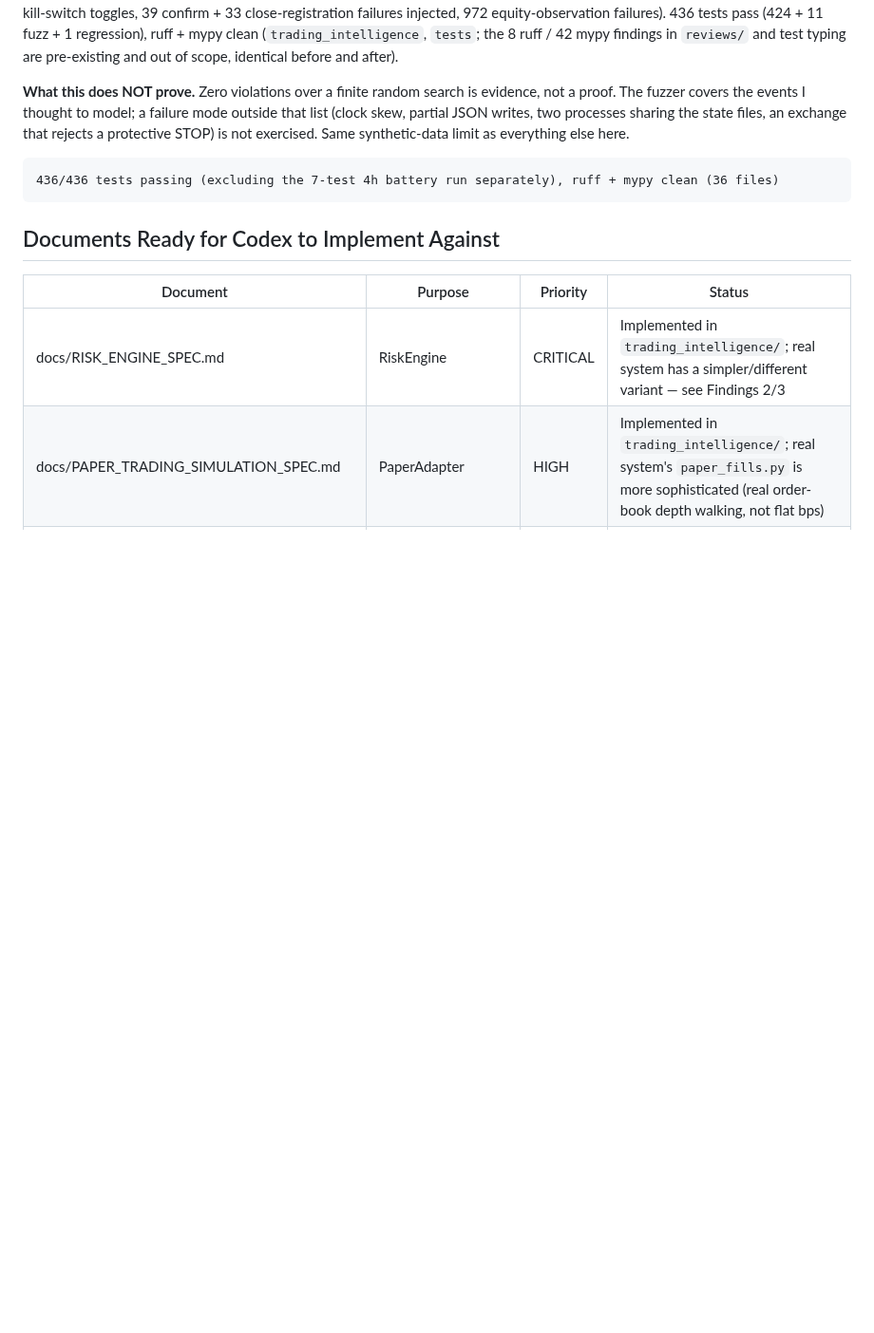
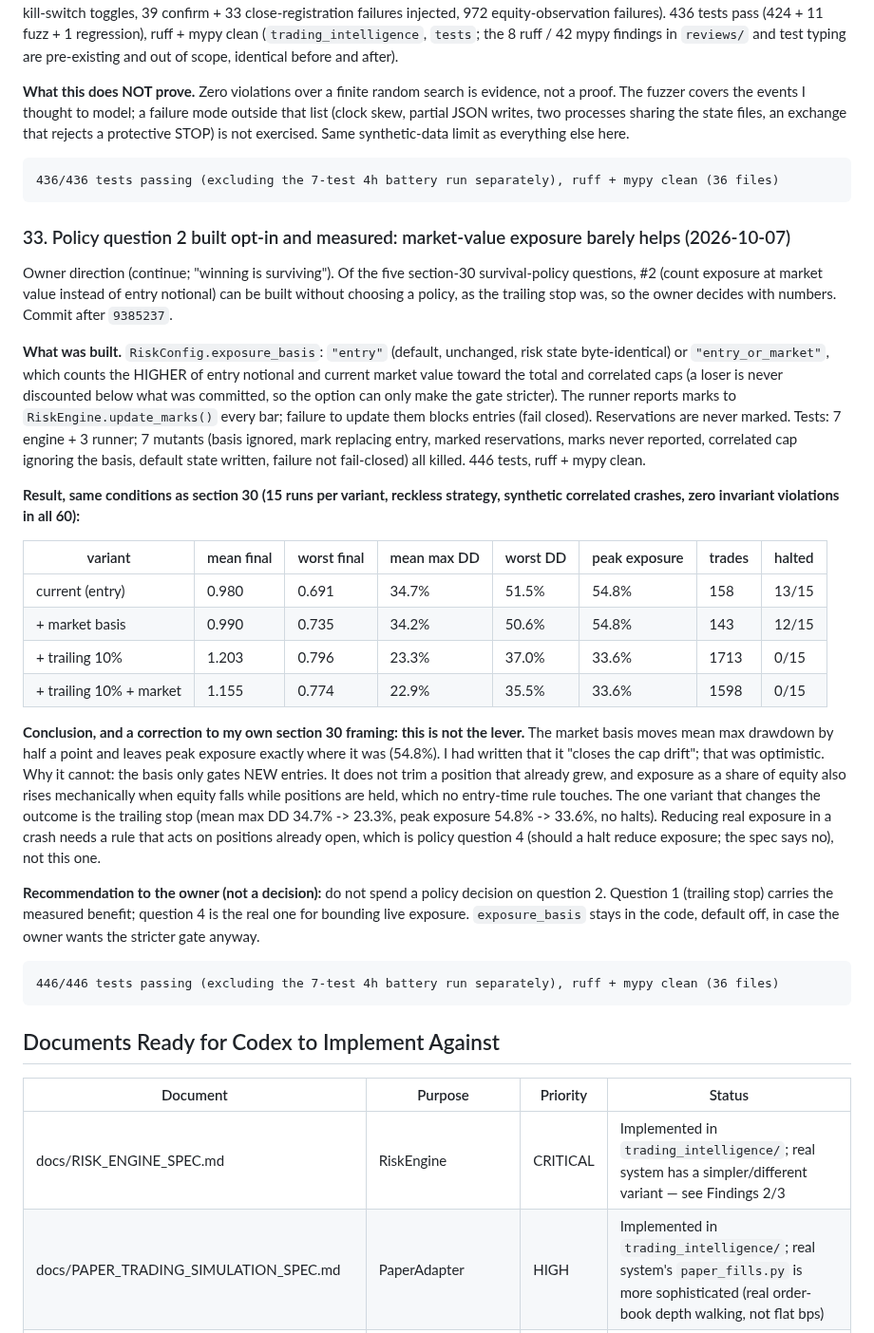
Before and after one commit to tatopozot-rgb/trading-intelligence-ai, a Markdown page: docs/CHECKPOINT.md, the part around the change. Shown at 95% size. Rendered like a GitHub page; blank space fills up the shorter version.

Commit message:
Checkpoint: market-value exposure basis built opt-in and measured; negative result (section 33)
Co-Authored-By: Claude Sonnet 5.5 <noreply@anthropic.com>
Claude-Session: https://claude.ai/code/session_01AaCojVisJUfr9cmMs47yJA

````diff
--- a/docs/CHECKPOINT.md
+++ b/docs/CHECKPOINT.md
@@ -1422,6 +1422,53 @@ synthetic-data limit as everything else here.
 436/436 tests passing (excluding the 7-test 4h battery run separately), ruff + mypy clean (36 files)
 ```
 
+### 33. Policy question 2 built opt-in and measured: market-value exposure barely helps (2026-10-07)
+
+Owner direction (continue; "winning is surviving"). Of the five section-30
+survival-policy questions, #2 (count exposure at market value instead of entry
+notional) can be built without choosing a policy, as the trailing stop was, so the
+owner decides with numbers. Commit after `9385237`.
+
+**What was built.** `RiskConfig.exposure_basis`: `"entry"` (default, unchanged, risk
+state byte-identical) or `"entry_or_market"`, which counts the HIGHER of entry
+notional and current market value toward the total and correlated caps (a loser is
+never discounted below what was committed, so the option can only make the gate
+stricter). The runner reports marks to `RiskEngine.update_marks()` every bar;
+failure to update them blocks entries (fail closed). Reservations are never marked.
+Tests: 7 engine + 3 runner; 7 mutants (basis ignored, mark replacing entry, marked
+reservations, marks never reported, correlated cap ignoring the basis, default
+state written, failure not fail-closed) all killed. 446 tests, ruff + mypy clean.
+
+**Result, same conditions as section 30 (15 runs per variant, reckless strategy,
+synthetic correlated crashes, zero invariant violations in all 60):**
+
+| variant | mean final | worst final | mean max DD | worst DD | peak exposure | trades | halted |
+|---|---|---|---|---|---|---|---|
+| current (entry) | 0.980 | 0.691 | 34.7% | 51.5% | 54.8% | 158 | 13/15 |
+| + market basis | 0.990 | 0.735 | 34.2% | 50.6% | 54.8% | 143 | 12/15 |
+| + trailing 10% | 1.203 | 0.796 | 23.3% | 37.0% | 33.6% | 1713 | 0/15 |
+| + trailing 10% + market | 1.155 | 0.774 | 22.9% | 35.5% | 33.6% | 1598 | 0/15 |
+
+**Conclusion, and a correction to my own section 30 framing: this is not the lever.**
+The market basis moves mean max drawdown by half a point and leaves peak exposure
+exactly where it was (54.8%). I had written that it "closes the cap drift"; that was
+optimistic. Why it cannot: the basis only gates NEW entries. It does not trim a
+position that already grew, and exposure as a share of equity also rises mechanically
+when equity falls while positions are held, which no entry-time rule touches. The one
+variant that changes the outcome is the trailing stop (mean max DD 34.7% -> 23.3%,
+peak exposure 54.8% -> 33.6%, no halts). Reducing real exposure in a crash needs a
+rule that acts on positions already open, which is policy question 4 (should a halt
+reduce exposure; the spec says no), not this one.
+
+**Recommendation to the owner (not a decision):** do not spend a policy decision on
+question 2. Question 1 (trailing stop) carries the measured benefit; question 4 is the
+real one for bounding live exposure. `exposure_basis` stays in the code, default off,
+in case the owner wants the stricter gate anyway.
+
+```
+446/446 tests passing (excluding the 7-test 4h battery run separately), ruff + mypy clean (36 files)
+```
+
 ## Documents Ready for Codex to Implement Against
 
 | Document | Purpose | Priority | Status |
````
Also changed, not shown: docs/AGENT_COORDINATION.md (+2 -1 lines).
